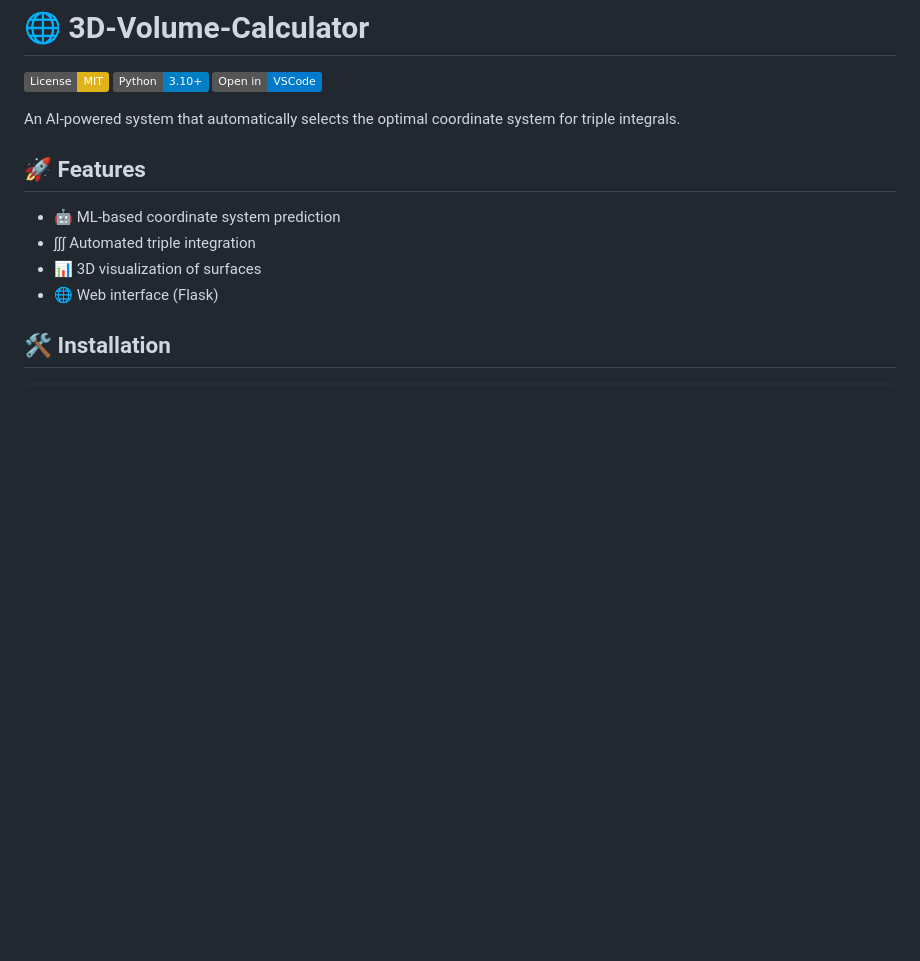
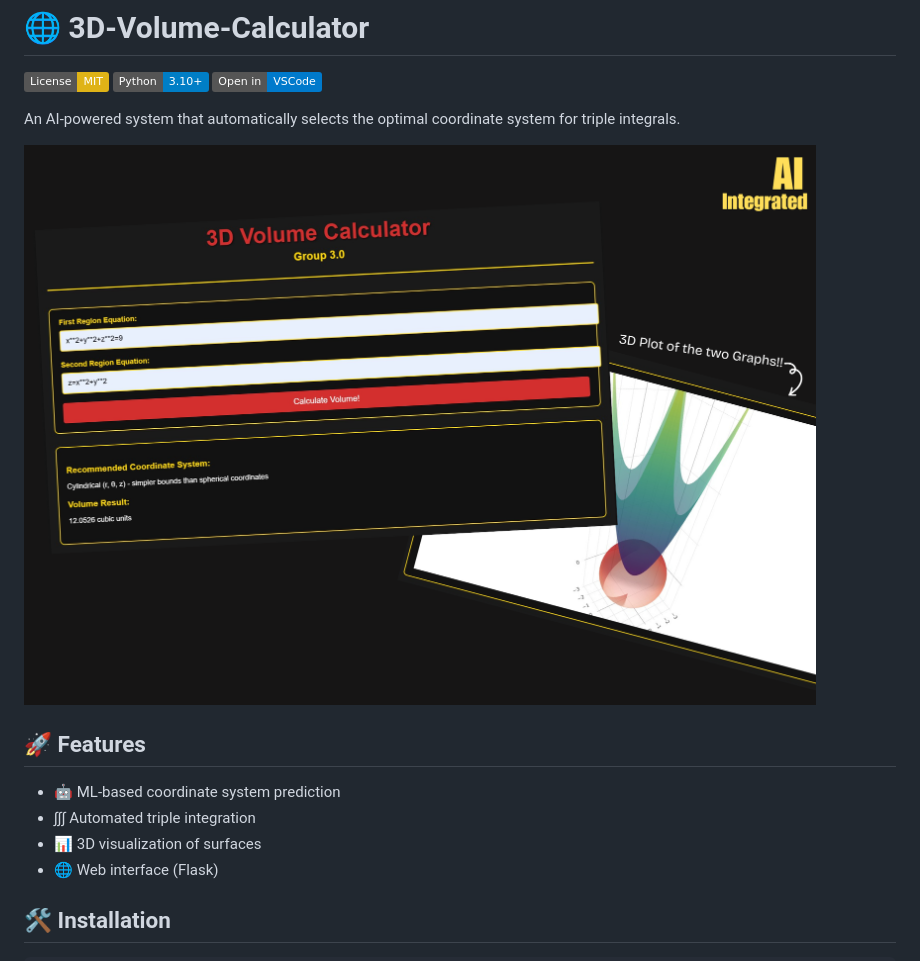
Before and after one commit to luffy-2606/3D-Volume-Calculator, a Markdown page: README.md, the part around the change. GitHub-like rendering; badges without logos; blank space fills up the shorter version.

```diff
--- a/README.md
+++ b/README.md
@@ -7,6 +7,9 @@
 [![Open in Visual Studio Code](https://img.shields.io/badge/Open%20in-VSCode-007ACC?logo=visual-studio-code)](https://open.vscode.dev/yourusername/3D-Volume-Calculator)
 
 An AI-powered system that automatically selects the optimal coordinate system for triple integrals.
+
+![Banner](3D%20Volume%20Calculator.png)
+
 
 ## 🚀 Features
 - 🤖 ML-based coordinate system prediction
```
